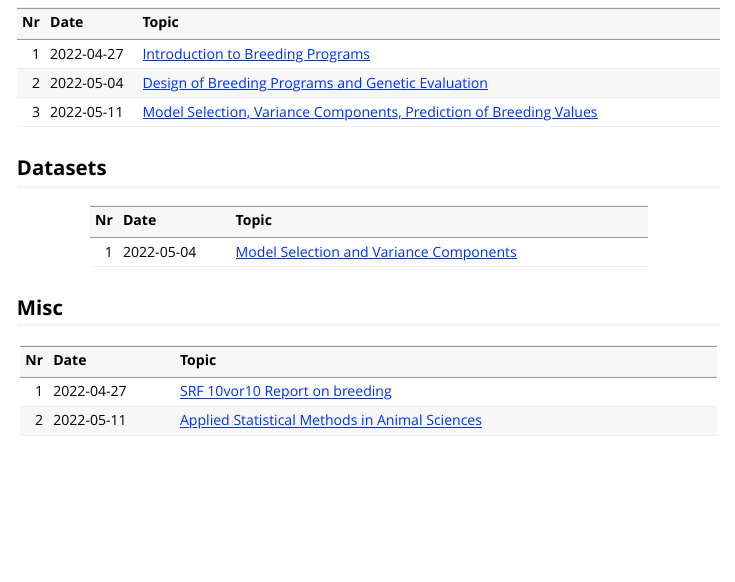
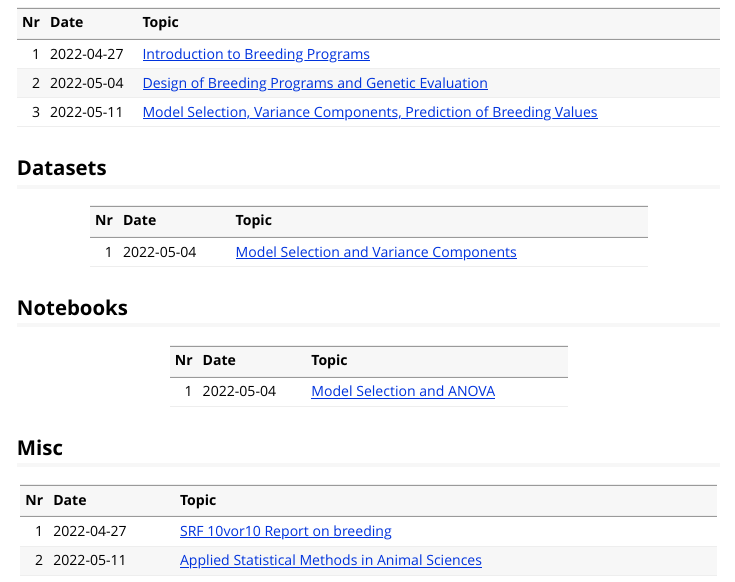
Before and after one commit to charlotte-ngs/pigsciencess2022, an R Markdown document (vignettes/course_additional_material.Rmd): the page in a window 1100 px wide, from 360 px down. Rendered offline with R 4.5, knitr and Pandoc, with nearby package versions; some code elsewhere in the file could not run offline.

Commit message:
Notebook on model selection and ANOVA and solutions to psb_ex02 and psb_ex03

````diff
--- a/vignettes/course_additional_material.Rmd
+++ b/vignettes/course_additional_material.Rmd
@@ -64,6 +64,17 @@ knitr::kable(tbl_data)
 ```
 
 
+## Notebooks
+```{r, echo=FALSE}
+s_misc_url <- "https://charlotte-ngs.github.io/pigsciencess2022/misc/"
+tbl_nb <- tibble::tibble(Nr = c(1),
+                         Date = c("2022-05-04"),
+                         Topic = c(
+                           paste0("[Model Selection and ANOVA](", s_misc_url, "20220504_model_selection.nb.nb.nb.html)", collapse = "")
+                         ))
+knitr::kable(tbl_nb)
+```
+
 ## Misc
 
 ```{r, echo=FALSE}
````
Also changed, not shown: vignettes/course_solutions.Rmd (+7 -3 lines), 1 other file.
